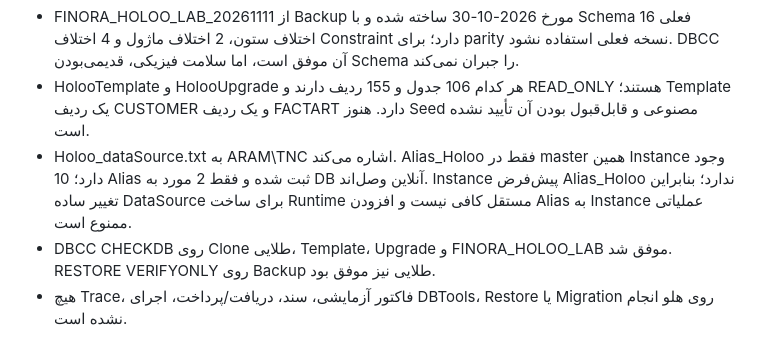
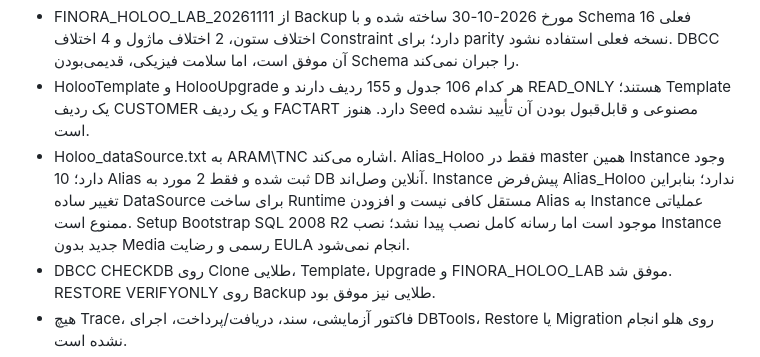
Before and after one commit to davoodmehraban89/Factor-easyPro, a Markdown page: PROJECT_STATUS.md, the part around the change. Rendered like a GitHub page.

```diff
--- a/PROJECT_STATUS.md
+++ b/PROJECT_STATUS.md
@@ -380,7 +380,7 @@
 - Backup طلایی محلی با SHA-256 برابر B4029F76B53B607FE075416E1949A0EF55FDD0237E7280EF66C63B1C0F93C50B در مسیر خصوصی C:\FINORA-SQL-Lab\backups نگهداری می‌شود. فایل Backup یا داده عملیاتی وارد مخزن نشده است.
 - FINORA_HOLOO_LAB_20261111 از Backup مورخ 2026-10-30 ساخته شده و با Schema فعلی 16 اختلاف ستون، 2 اختلاف ماژول و 4 اختلاف Constraint دارد؛ برای parity نسخه فعلی استفاده نشود. DBCC آن موفق است، اما سلامت فیزیکی، قدیمی‌بودن Schema را جبران نمی‌کند.
 - HolooTemplate و HolooUpgrade هر کدام 106 جدول و 155 ردیف دارند و READ_ONLY هستند؛ Template یک ردیف CUSTOMER و یک ردیف FACTART دارد. هنوز Seed مصنوعی و قابل‌قبول بودن آن تأیید نشده است.
-- Holoo_dataSource.txt به ARAM\\TNC اشاره می‌کند. Alias_Holoo فقط در master همین Instance وجود دارد؛ 10 Alias ثبت شده و فقط 2 مورد به DB آنلاین وصل‌اند. Instance پیش‌فرض Alias_Holoo ندارد؛ بنابراین تغییر ساده DataSource برای ساخت Runtime مستقل کافی نیست و افزودن Alias به Instance عملیاتی ممنوع است.
+- Holoo_dataSource.txt به ARAM\\TNC اشاره می‌کند. Alias_Holoo فقط در master همین Instance وجود دارد؛ 10 Alias ثبت شده و فقط 2 مورد به DB آنلاین وصل‌اند. Instance پیش‌فرض Alias_Holoo ندارد؛ بنابراین تغییر ساده DataSource برای ساخت Runtime مستقل کافی نیست و افزودن Alias به Instance عملیاتی ممنوع است. Setup Bootstrap SQL 2008 R2 موجود است اما رسانه کامل نصب پیدا نشد؛ نصب Instance جدید بدون Media رسمی و رضایت EULA انجام نمی‌شود.
 - DBCC CHECKDB روی Clone طلایی، Template، Upgrade و FINORA_HOLOO_LAB موفق شد. RESTORE VERIFYONLY روی Backup طلایی نیز موفق بود.
 - هیچ Trace، فاکتور آزمایشی، سند، دریافت/پرداخت، اجرای DBTools، Restore یا Migration روی هلو انجام نشده است.
 - گیت آمادگی Trace هنوز BLOCKED است: Runtime مستقل، دیتابیس کاری هم‌ساختار و دارای داده مصنوعی، حساب محدود آزمایشگاهی و جداسازی کامل از Instance عملیاتی هنوز ساخته نشده‌اند.
```
Also changed, not shown: docs/audits/HOLOO_LAB_STABILIZATION_SUBPHASE_01_20261111_FA.md (+7 -0 lines).
